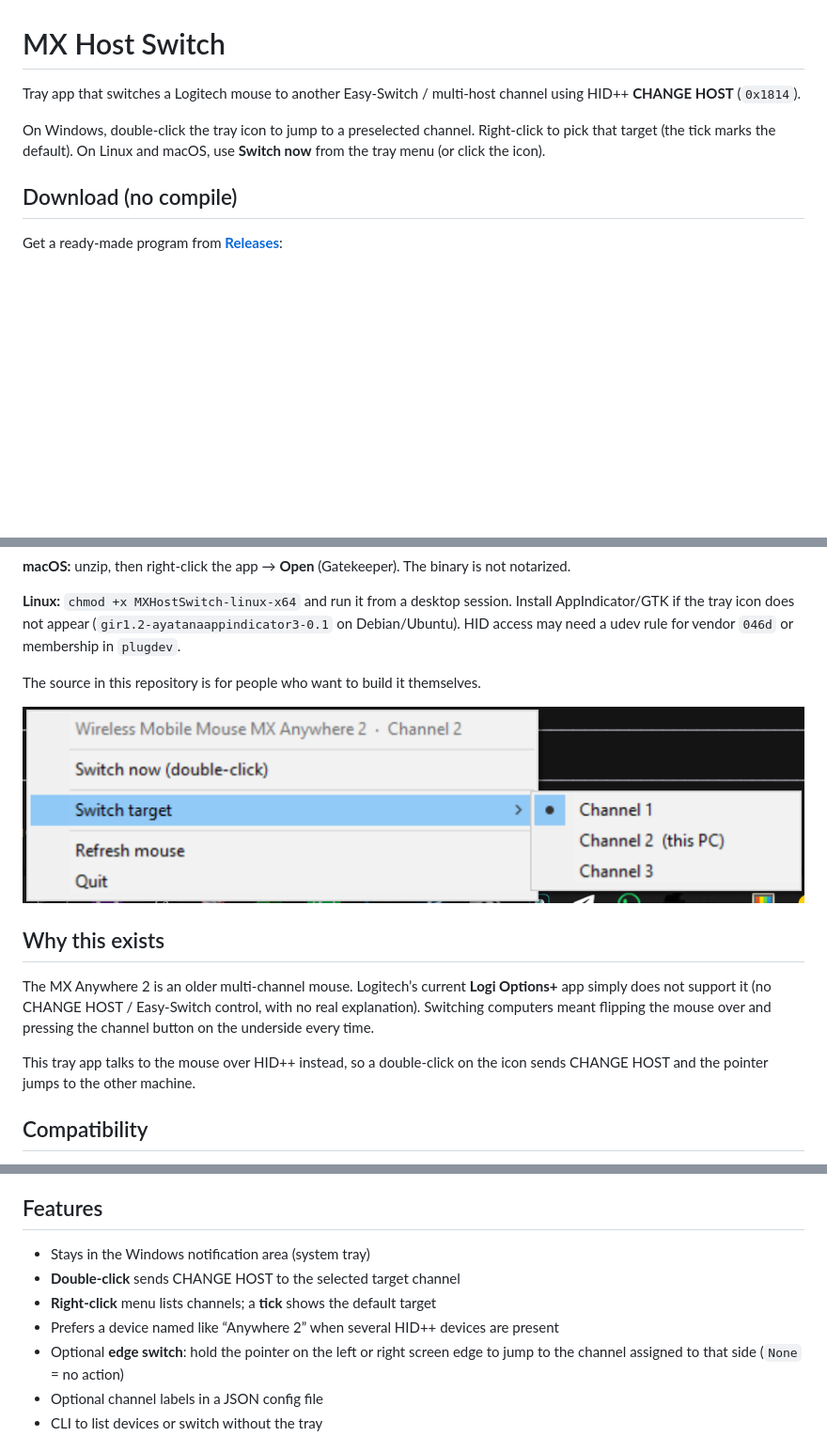
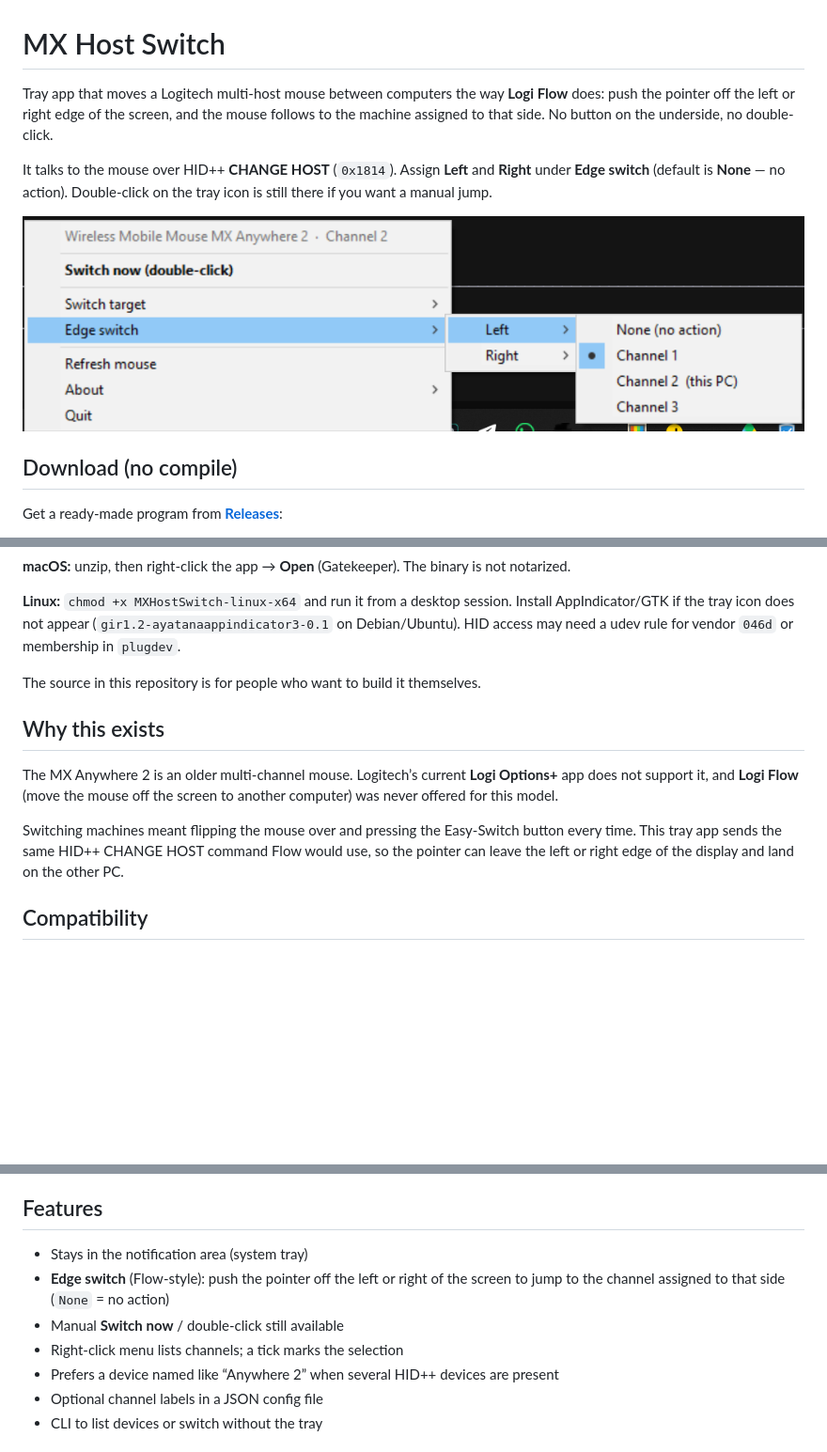
Before and after one commit to antonio-castellon/mx-host-switch, a Markdown page: README.md, 3 parts joined by grey strips. Shown at 94% size. Drawn GitHub-style; pictures changed too: assets/tray-menu.png; blank space fills up the shorter version.

Commit message:
Rewrite README around Flow-style edge switch and update screenshot

```diff
--- a/README.md
+++ b/README.md
@@ -1,8 +1,10 @@
 # MX Host Switch
 
-Tray app that switches a Logitech mouse to another Easy-Switch / multi-host channel using HID++ **CHANGE HOST** (`0x1814`).
+Tray app that moves a Logitech multi-host mouse between computers the way **Logi Flow** does: push the pointer off the left or right edge of the screen, and the mouse follows to the machine assigned to that side. No button on the underside, no double-click.
 
-On Windows, double-click the tray icon to jump to a preselected channel. Right-click to pick that target (the tick marks the default). On Linux and macOS, use **Switch now** from the tray menu (or click the icon).
+It talks to the mouse over HID++ **CHANGE HOST** (`0x1814`). Assign **Left** and **Right** under **Edge switch** (default is **None** — no action). Double-click on the tray icon is still there if you want a manual jump.
+
+![Tray menu: Edge switch, right edge assigned to Channel 1](assets/tray-menu.png)
 
 ## Download (no compile)
 
@@ -25,13 +27,11 @@ No Python, no installer, no compile.
 
 The source in this repository is for people who want to build it themselves.
 
-![Tray menu: MX Anywhere 2 on Channel 2, switch target Channel 1 selected](assets/tray-menu.png)
-
 ## Why this exists
 
-The MX Anywhere 2 is an older multi-channel mouse. Logitech’s current **Logi Options+** app simply does not support it (no CHANGE HOST / Easy-Switch control, with no real explanation). Switching computers meant flipping the mouse over and pressing the channel button on the underside every time.
+The MX Anywhere 2 is an older multi-channel mouse. Logitech’s current **Logi Options+** app does not support it, and **Logi Flow** (move the mouse off the screen to another computer) was never offered for this model.
 
-This tray app talks to the mouse over HID++ instead, so a double-click on the icon sends CHANGE HOST and the pointer jumps to the other machine.
+Switching machines meant flipping the mouse over and pressing the Easy-Switch button every time. This tray app sends the same HID++ CHANGE HOST command Flow would use, so the pointer can leave the left or right edge of the display and land on the other PC.
 
 ## Compatibility
 
@@ -103,11 +103,11 @@ If you see `CHANGE HOST devices:` and three channels, the app can drive it. If y
 
 ## Features
 
-- Stays in the Windows notification area (system tray)
-- **Double-click** sends CHANGE HOST to the selected target channel
-- **Right-click** menu lists channels; a **tick** shows the default target
+- Stays in the notification area (system tray)
+- **Edge switch** (Flow-style): push the pointer off the left or right of the screen to jump to the channel assigned to that side (`None` = no action)
+- Manual **Switch now** / double-click still available
+- Right-click menu lists channels; a tick marks the selection
 - Prefers a device named like “Anywhere 2” when several HID++ devices are present
-- Optional **edge switch**: hold the pointer on the left or right screen edge to jump to the channel assigned to that side (`None` = no action)
 - Optional channel labels in a JSON config file
 - CLI to list devices or switch without the tray
 
```
Also changed, not shown: other parts of README.md (+4 -4 lines).
